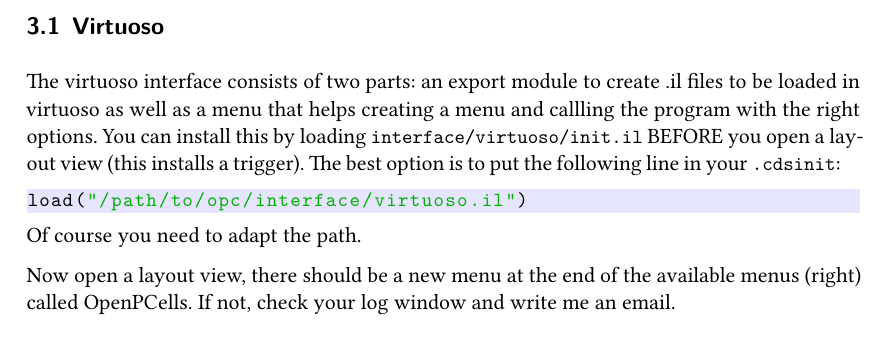
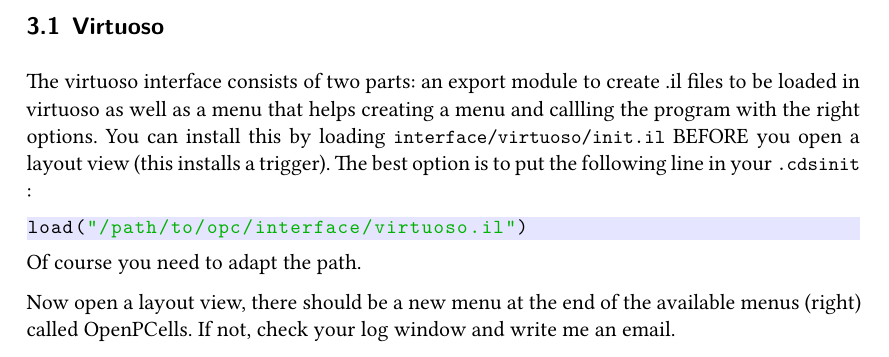
Before and after one commit to patrickschulz/openPCells, a LaTeX paper (doc/src/userguide/main.tex, which reads doc/src/preamble.tex): part of page 4 of 4, cut so that both start at the same text. Compiled offline with XeLaTeX.

Commit message:
Small updates in documentation

```diff
--- a/doc/src/preamble.tex
+++ b/doc/src/preamble.tex
@@ -23,7 +23,7 @@
 \usepackage{listings}
 \lstset{
     breaklines = true,
-    breakatwhitespace = true,
+    %breakatwhitespace = true,
     language=[5.3]Lua,
     backgroundcolor = \color{blue!10!white},
     basicstyle = \small\ttfamily,
```
Also changed, not shown: doc/celldesign.pdf, doc/techdoc.pdf, doc/techfiles.pdf, doc/userguide.pdf.
